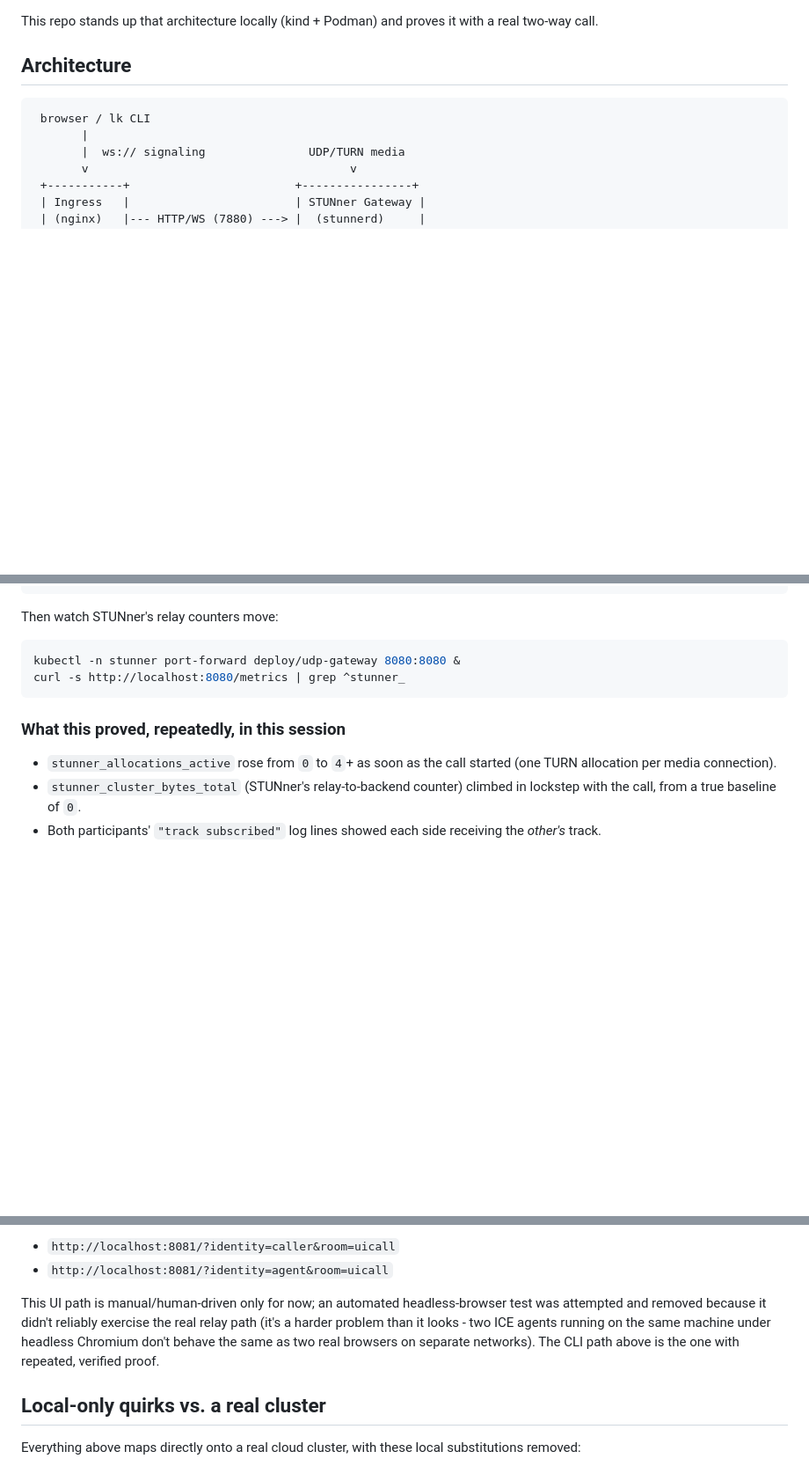
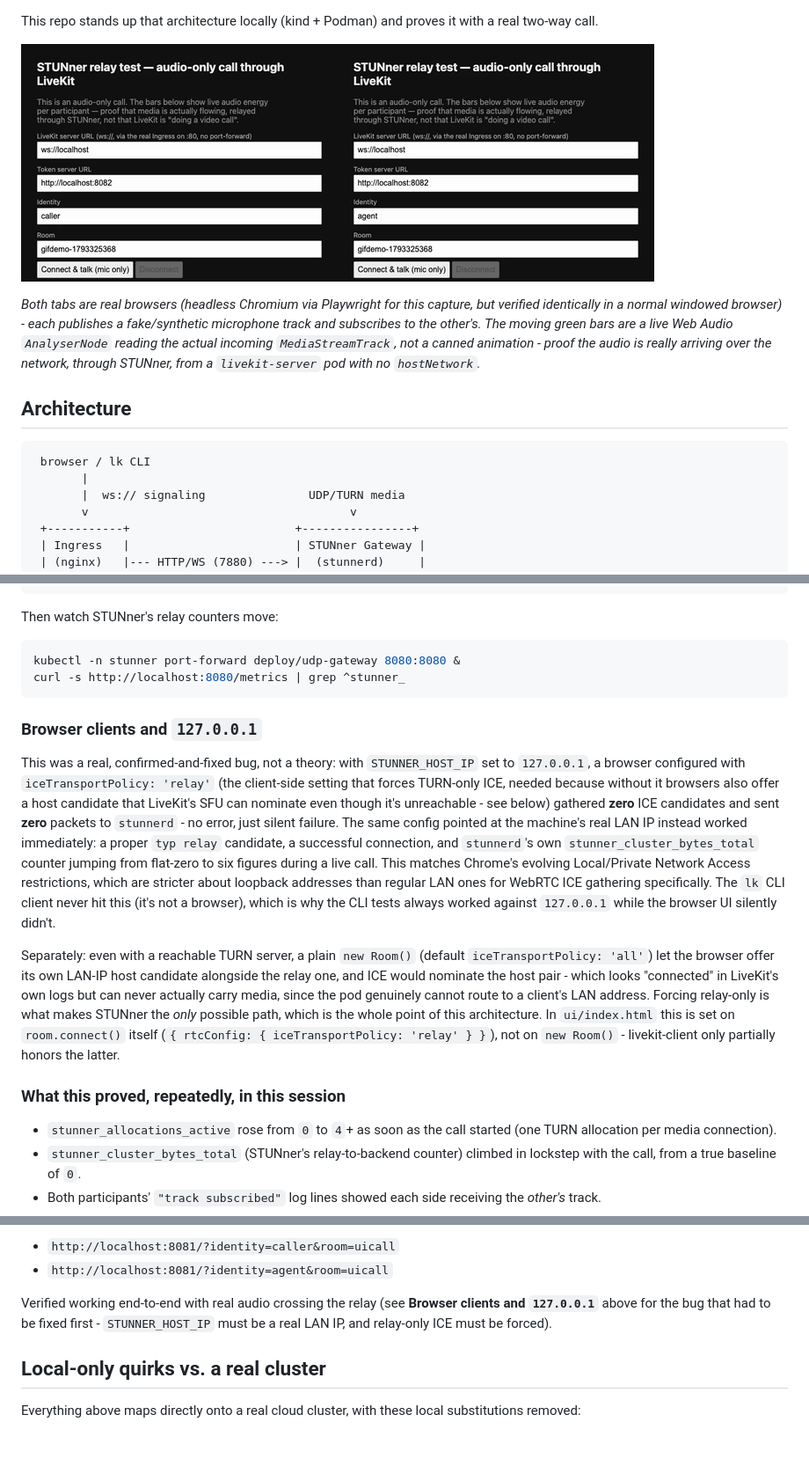
Before and after one commit to iamashraf/experiment-livekit-stunner, a Markdown page: README.md, 3 parts joined by grey strips. Shown: that part at 88% size. Rendered like a GitHub page; pictures changed too: docs/demo.gif (added); blank space fills up the shorter version.

Commit message:
Fix browser relay path: force relay-only ICE, use real LAN IP not 127.0.0.1
Root-caused why the browser UI call never actually crossed STUNner:

1. Without iceTransportPolicy: 'relay' on room.connect()'s rtcConfig,
   the browser also offers its own LAN-IP host candidate, and ICE can
   nominate that pair instead of the TURN relay - LiveKit logs show
   "connected" but the pod genuinely cannot route to a client's LAN
   address, so no media ever crosses. livekit-client only partially
   honors rtcConfig on `new Room()`; it has to go on connect() itself.

2. With relay-only forced, pointing STUNner's advertised TURN host at
   127.0.0.1 made the browser gather zero ICE candidates and send zero
   packets - silent failure, no error event. Matches Chrome's Local/
   Private Network Access restrictions being stricter for loopback than
   for a real LAN IP. The lk CLI never hit this (not a browser), which
   is why CLI tests always worked while the browser UI silently didn't.

Fixed by adding STUNNER_HOST_IP (must be a real LAN IP) to the env-var
flow, and setting iceTransportPolicy: 'relay' in ui/index.html. Verified:
stunner_cluster_bytes_total went from flat-zero to six figures during a
real two-way call, with a genuine typ relay candidate selected.

Adds docs/demo.gif showing the fixed call: two browser tabs with live
audio-level meters reacting to each other's voice.

````diff
--- a/README.md
+++ b/README.md
@@ -18,6 +18,16 @@ regardless of how many media-server pods sit behind it.
 
 This repo stands up that architecture locally (kind + Podman) and proves it
 with a real two-way call.
+
+![Two browser tabs, caller and agent, connected to the same LiveKit room with live audio-level meters reacting to each other's voice, media relayed entirely through STUNner](docs/demo.gif)
+
+*Both tabs are real browsers (headless Chromium via Playwright for this
+capture, but verified identically in a normal windowed browser) - each
+publishes a fake/synthetic microphone track and subscribes to the other's.
+The moving green bars are a live Web Audio `AnalyserNode` reading the actual
+incoming `MediaStreamTrack`, not a canned animation - proof the audio is
+really arriving over the network, through STUNner, from a `livekit-server`
+pod with no `hostNetwork`.*
 
 ## Architecture
 
@@ -170,6 +185,33 @@ kubectl -n stunner port-forward deploy/udp-gateway 8080:8080 &
 curl -s http://localhost:8080/metrics | grep ^stunner_
 ```
 
+### Browser clients and `127.0.0.1`
+
+This was a real, confirmed-and-fixed bug, not a theory: with `STUNNER_HOST_IP`
+set to `127.0.0.1`, a browser configured with `iceTransportPolicy: 'relay'`
+(the client-side setting that forces TURN-only ICE, needed because without it
+browsers also offer a host candidate that LiveKit's SFU can nominate even
+though it's unreachable - see below) gathered **zero** ICE candidates and sent
+**zero** packets to `stunnerd` - no error, just silent failure. The same
+config pointed at the machine's real LAN IP instead worked immediately: a
+proper `typ relay` candidate, a successful connection, and `stunnerd`'s own
+`stunner_cluster_bytes_total` counter jumping from flat-zero to six figures
+during a live call. This matches Chrome's evolving Local/Private Network
+Access restrictions, which are stricter about loopback addresses than
+regular LAN ones for WebRTC ICE gathering specifically. The `lk` CLI client
+never hit this (it's not a browser), which is why the CLI tests always
+worked against `127.0.0.1` while the browser UI silently didn't.
+
+Separately: even with a reachable TURN server, a plain `new Room()` (default
+`iceTransportPolicy: 'all'`) let the browser offer its own LAN-IP host
+candidate alongside the relay one, and ICE would nominate the host pair -
+which looks "connected" in LiveKit's own logs but can never actually carry
+media, since the pod genuinely cannot route to a client's LAN address. Forcing
+relay-only is what makes STUNner the *only* possible path, which is the whole
+point of this architecture. In `ui/index.html` this is set on `room.connect()`
+itself (`{ rtcConfig: { iceTransportPolicy: 'relay' } }`), not on `new
+Room()` - livekit-client only partially honors the latter.
+
 ### What this proved, repeatedly, in this session
 
 - `stunner_allocations_active` rose from `0` to `4`+ as soon as the call
@@ -204,12 +246,10 @@ Open two tabs:
 - `http://localhost:8081/?identity=caller&room=uicall`
 - `http://localhost:8081/?identity=agent&room=uicall`
 
-This UI path is manual/human-driven only for now; an automated headless-browser
-test was attempted and removed because it didn't reliably exercise the real
-relay path (it's a harder problem than it looks - two ICE agents running on
-the same machine under headless Chromium don't behave the same as two real
-browsers on separate networks). The CLI path above is the one with repeated,
-verified proof.
+Verified working end-to-end with real audio crossing the relay (see
+**Browser clients and `127.0.0.1`** above for the bug that had to be fixed
+first - `STUNNER_HOST_IP` must be a real LAN IP, and relay-only ICE must be
+forced).
 
 ## Local-only quirks vs. a real cluster
 
````
Also changed, not shown: other parts of README.md (+6 -1 lines), 4 other files.
